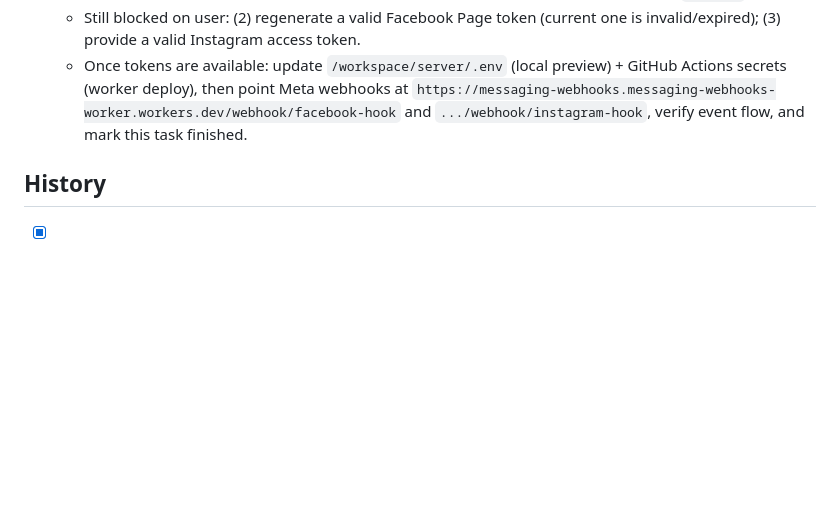
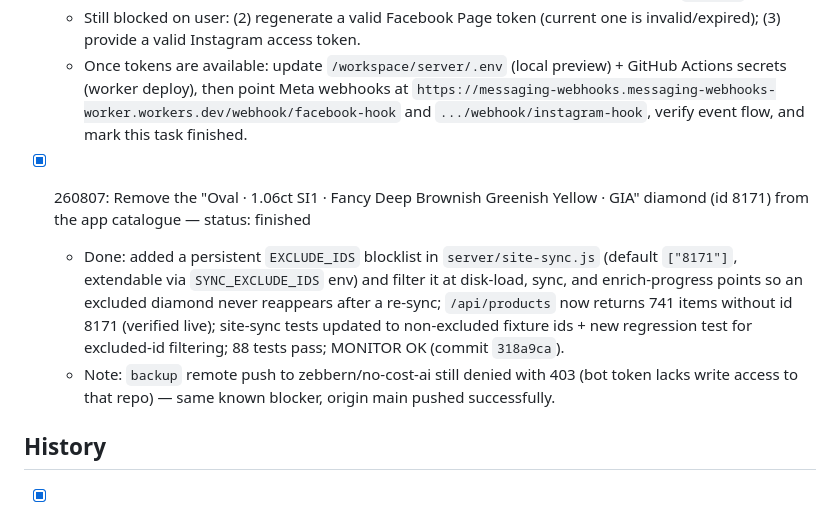
Before and after one commit to dhruvalshah3557-droid/whatsapp-automation, a Markdown page: TASKS.md, the part around the change. Rendered like a GitHub page; blank space fills up the shorter version.

Commit message:
docs: record diamond 8171 exclusion task in TASKS.md Co-authored-by: monkeycode-ai <monkeycode-ai@chaitin.com>

```diff
--- a/TASKS.md
+++ b/TASKS.md
@@ -37,6 +37,10 @@ This file is the single source of truth for task status. A fresh session reads t
   - Still blocked on user: (2) regenerate a valid Facebook Page token (current one is invalid/expired); (3) provide a valid Instagram access token.
   - Once tokens are available: update `/workspace/server/.env` (local preview) + GitHub Actions secrets (worker deploy), then point Meta webhooks at `https://messaging-webhooks.messaging-webhooks-worker.workers.dev/webhook/facebook-hook` and `.../webhook/instagram-hook`, verify event flow, and mark this task finished.
 
+- [x] 260807: Remove the "Oval · 1.06ct SI1 · Fancy Deep Brownish Greenish Yellow · GIA" diamond (id 8171) from the app catalogue — status: finished
+  - Done: added a persistent `EXCLUDE_IDS` blocklist in `server/site-sync.js` (default `["8171"]`, extendable via `SYNC_EXCLUDE_IDS` env) and filter it at disk-load, sync, and enrich-progress points so an excluded diamond never reappears after a re-sync; `/api/products` now returns 741 items without id 8171 (verified live); site-sync tests updated to non-excluded fixture ids + new regression test for excluded-id filtering; 88 tests pass; MONITOR OK (commit `318a9ca`).
+  - Note: `backup` remote push to zebbern/no-cost-ai still denied with 403 (bot token lacks write access to that repo) — same known blocker, origin main pushed successfully.
+
 ## History
 
 - [x] 260806: Upgrade Cloudflare Worker to a full replacement server — status: finished
```
